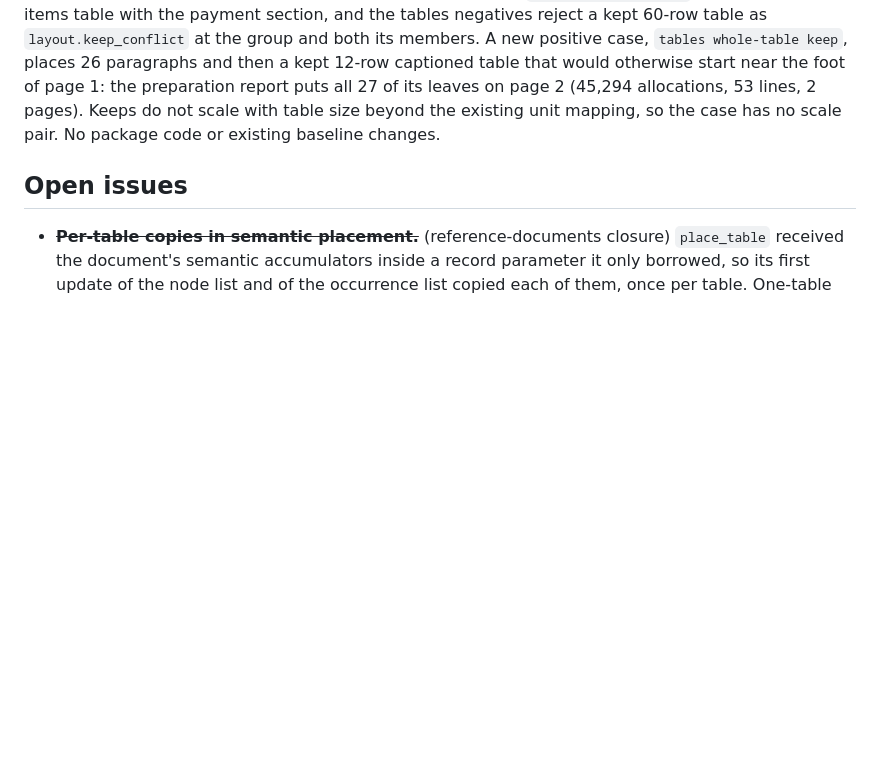
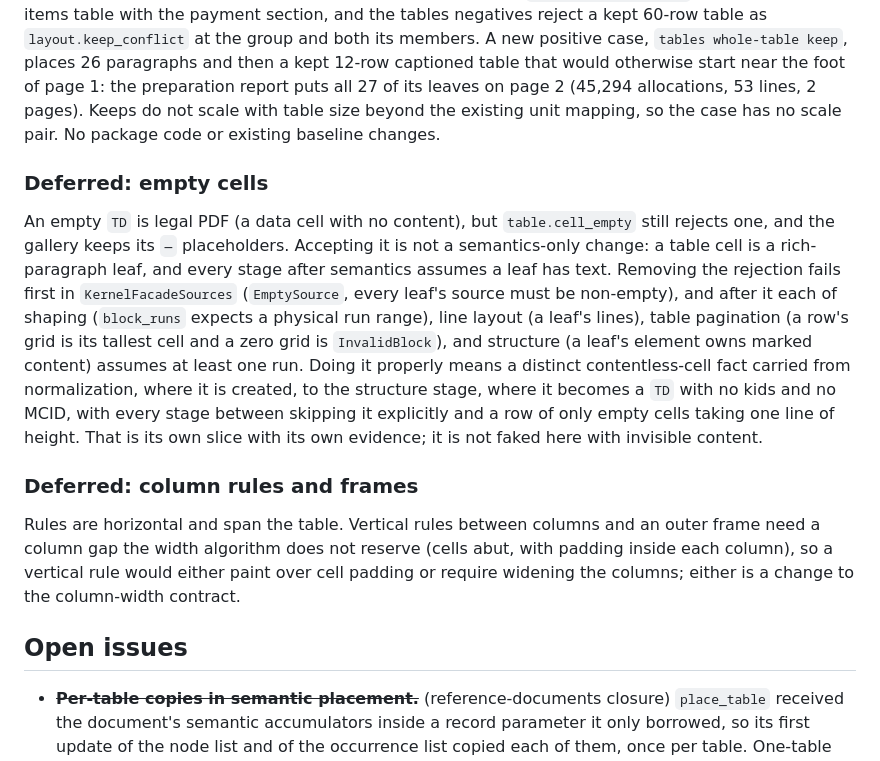
Before and after one commit to lukewilliamboswell/roc-pdf, a Markdown page: docs/performance/tables.md, the part around the change. GitHub-like rendering; blank space fills up the shorter version.

Commit message:
Record why empty table cells and column rules wait
An empty TD is legal PDF, but every stage after semantics assumes a cell
leaf has text: sources, shaping, line layout, table pagination, and
structure each need an explicit contentless-cell fact, which is its own
slice. Vertical column rules and frames need a column gap the width
algorithm does not reserve. tables.md records both.

```diff
--- a/docs/performance/tables.md
+++ b/docs/performance/tables.md
@@ -460,6 +460,32 @@ of its leaves on page 2 (45,294 allocations, 53 lines, 2 pages). Keeps do
 not scale with table size beyond the existing unit mapping, so the case has
 no scale pair. No package code or existing baseline changes.
 
+### Deferred: empty cells
+
+An empty `TD` is legal PDF (a data cell with no content), but
+`table.cell_empty` still rejects one, and the gallery keeps its `—`
+placeholders. Accepting it is not a semantics-only change: a table cell
+is a rich-paragraph leaf, and every stage after semantics assumes a leaf
+has text. Removing the rejection fails first in `KernelFacadeSources`
+(`EmptySource`, every leaf's source must be non-empty), and after it each
+of shaping (`block_runs` expects a physical run range), line layout (a
+leaf's lines), table pagination (a row's grid is its tallest cell and a
+zero grid is `InvalidBlock`), and structure (a leaf's element owns marked
+content) assumes at least one run. Doing it properly means a distinct
+contentless-cell fact carried from normalization, where it is created, to
+the structure stage, where it becomes a `TD` with no kids and no MCID,
+with every stage between skipping it explicitly and a row of only empty
+cells taking one line of height. That is its own slice with its own
+evidence; it is not faked here with invisible content.
+
+### Deferred: column rules and frames
+
+Rules are horizontal and span the table. Vertical rules between columns
+and an outer frame need a column gap the width algorithm does not reserve
+(cells abut, with padding inside each column), so a vertical rule would
+either paint over cell padding or require widening the columns; either is
+a change to the column-width contract.
+
 ## Open issues
 
 - ~~**Per-table copies in semantic placement.**~~ (reference-documents
```
